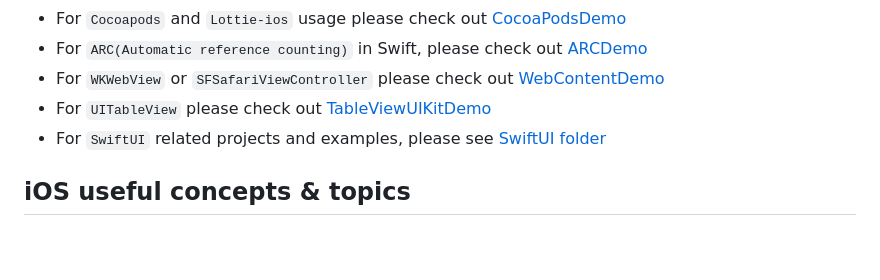
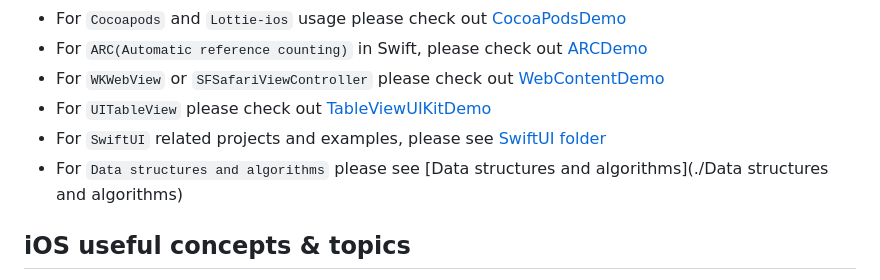
Before and after one commit to cristianbanarescu/iOS-Development, a Markdown page: README.md, the part around the change. Drawn GitHub-style; blank space fills up the shorter version.

Commit message:
Updated readme to add the data structures and algorithms folder

```diff
--- a/README.md
+++ b/README.md
@@ -12,6 +12,7 @@ Repository containing small iOS Demos &amp; Projects. These projects are used to
 - For `WKWebView` or `SFSafariViewController` please check out [WebContentDemo](./WebContentDemo/)
 - For `UITableView` please check out [TableViewUIKitDemo](./TableViewUIKitDemo/)
 - For `SwiftUI` related projects and examples, please see [SwiftUI folder](./SwiftUI)
+- For `Data structures and algorithms` please see [Data structures and algorithms](./Data structures and algorithms)
 
 ## iOS useful concepts & topics
 
```
